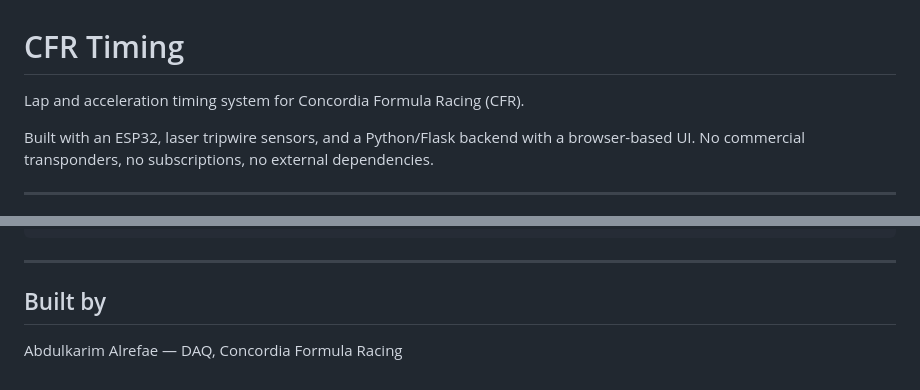
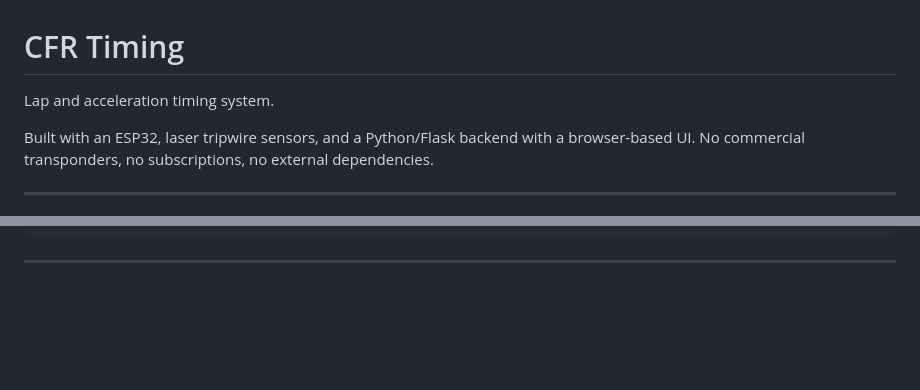
Before and after one commit to Alr0611/CFR-timing, a Markdown page: README.md, 2 parts joined by grey strips. Drawn GitHub-style; blank space fills up the shorter version.

Commit message:
fix stuff

````diff
--- a/README.md
+++ b/README.md
@@ -1,6 +1,6 @@
 # CFR Timing
 
-Lap and acceleration timing system for Concordia Formula Racing (CFR).
+Lap and acceleration timing system.
 
 Built with an ESP32, laser tripwire sensors, and a Python/Flask backend with a browser-based UI. No commercial transponders, no subscriptions, no external dependencies.
 
@@ -164,7 +164,3 @@ cfr-timing/
 ```
 
 ---
-
-## Built by
-
-Abdulkarim Alrefae — DAQ, Concordia Formula Racing
````
